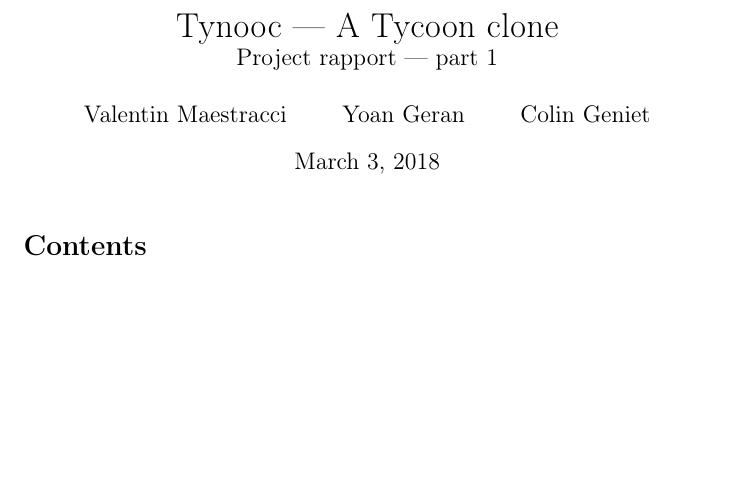
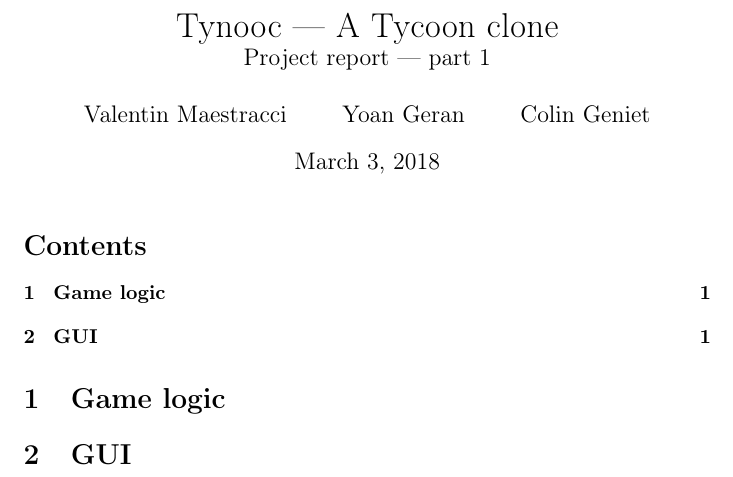
Before and after one commit to colingeniet/tynooc, a LaTeX document (report/report.tex): part of the page, cut so that both start at the same text, the shorter picture padded with empty space. Compiled offline with pdfLaTeX.

```diff
--- a/report/report.tex
+++ b/report/report.tex
@@ -5,10 +5,14 @@
 
 
 \begin{document}
-\title{Tynooc --- A Tycoon clone \\ \large{Project rapport --- part 1}}
+\title{Tynooc --- A Tycoon clone \\ \large{Project report --- part 1}}
 \author{Valentin Maestracci \and Yoan Geran \and Colin Geniet}
 \maketitle
 
 \tableofcontents
 
+\section{Game logic}
+
+\section{GUI}
+
 \end{document}
```
Also changed, not shown: 1 other file.
